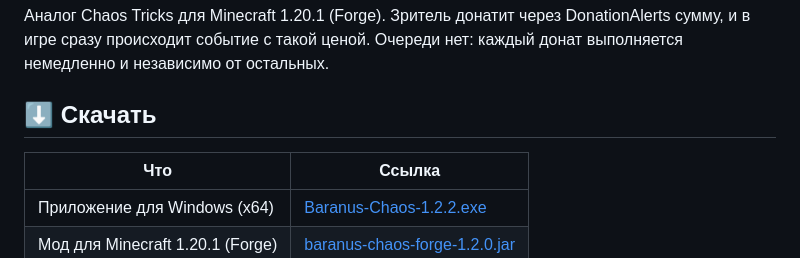
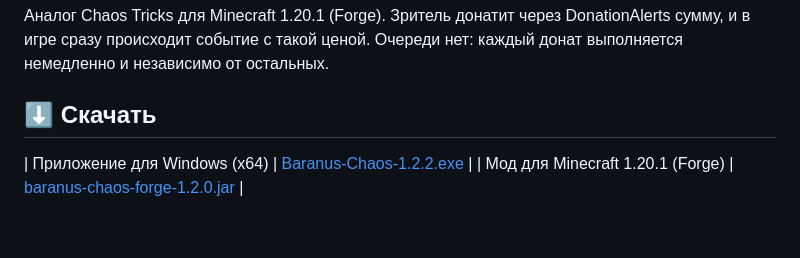
Before and after one commit to jangofett158-ops/baranus-chaos, a Markdown page: README.md, the part around the change. Drawn GitHub-style; blank space fills up the shorter version.

Commit message:
Revise download section in README.md
Updated download links and removed unnecessary table formatting.

```diff
--- a/README.md
+++ b/README.md
@@ -4,8 +4,8 @@
 
 ## ⬇️ Скачать
 
-| Что | Ссылка |
-|---|---|
+
+
 | Приложение для Windows (x64) | [Baranus-Chaos-1.2.2.exe](https://github.com/jangofett158-ops/baranus-chaos/releases/download/v1.2.2/Baranus-Chaos-1.2.2.exe) |
 | Мод для Minecraft 1.20.1 (Forge) | [baranus-chaos-forge-1.2.0.jar](https://github.com/jangofett158-ops/baranus-chaos/releases/download/v1.2.2/baranus-chaos-forge-1.2.0.jar) |
 
```
